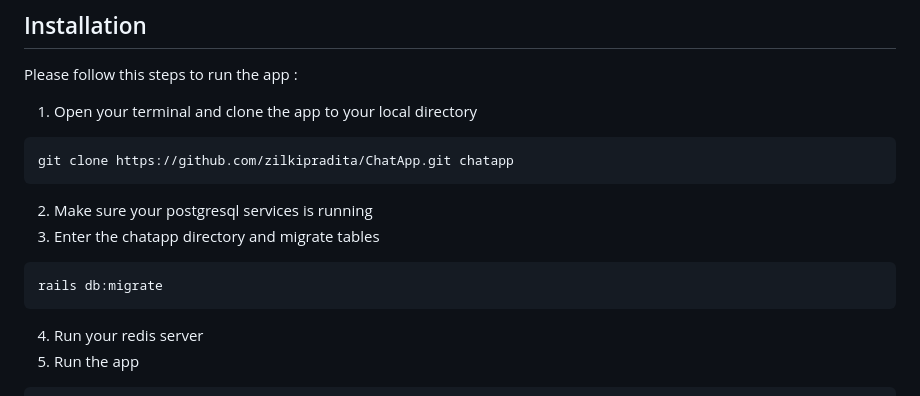
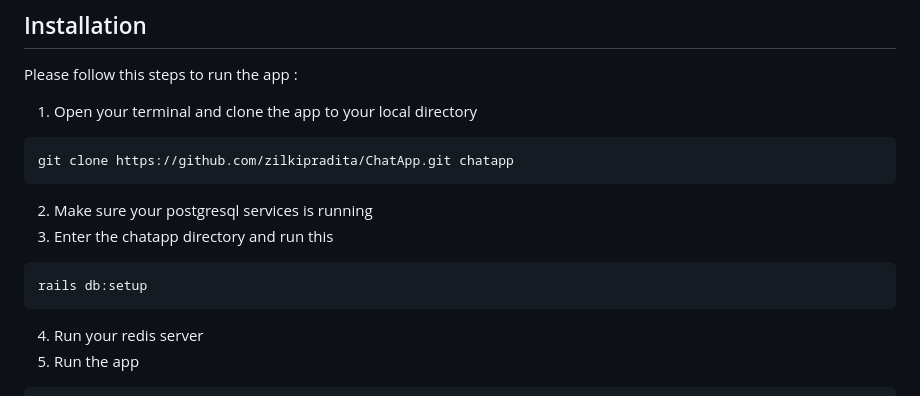
Before and after one commit to zilkipradita/ChatApp, a Markdown page: README.md, the part around the change. Drawn GitHub-style.

````diff
--- a/README.md
+++ b/README.md
@@ -48,9 +48,9 @@ Please follow this steps to run the app :
 git clone https://github.com/zilkipradita/ChatApp.git chatapp
 ```
 2. Make sure your postgresql services is running
-3. Enter the chatapp directory and migrate tables
+3. Enter the chatapp directory and run this
 ```
-rails db:migrate
+rails db:setup
 ```
 4. Run your redis server
 5. Run the app
````
